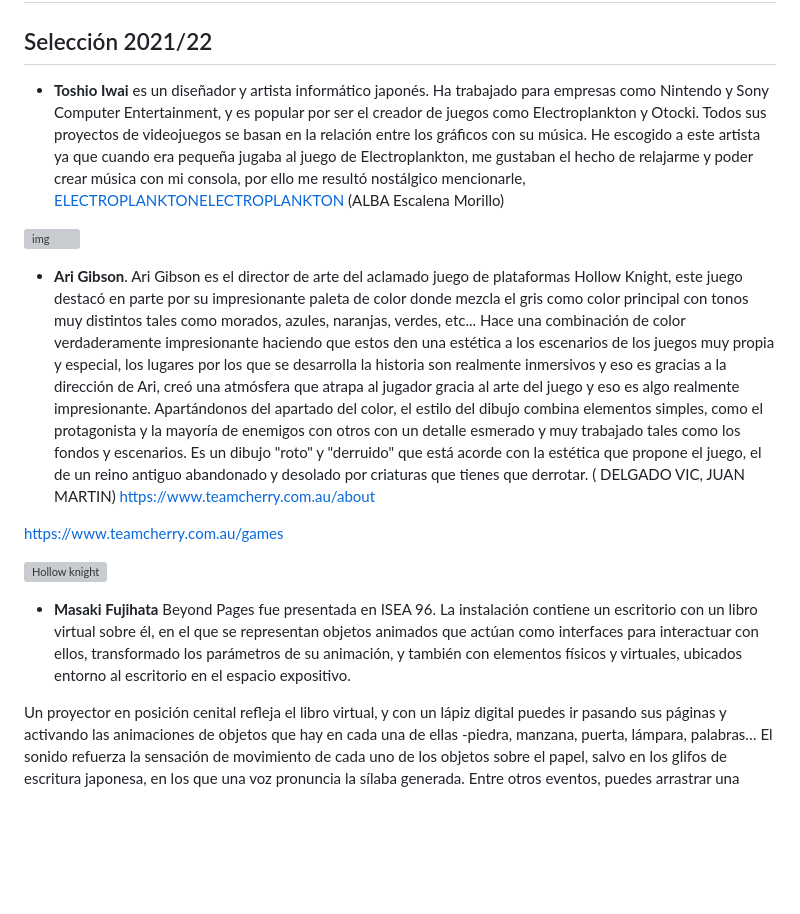
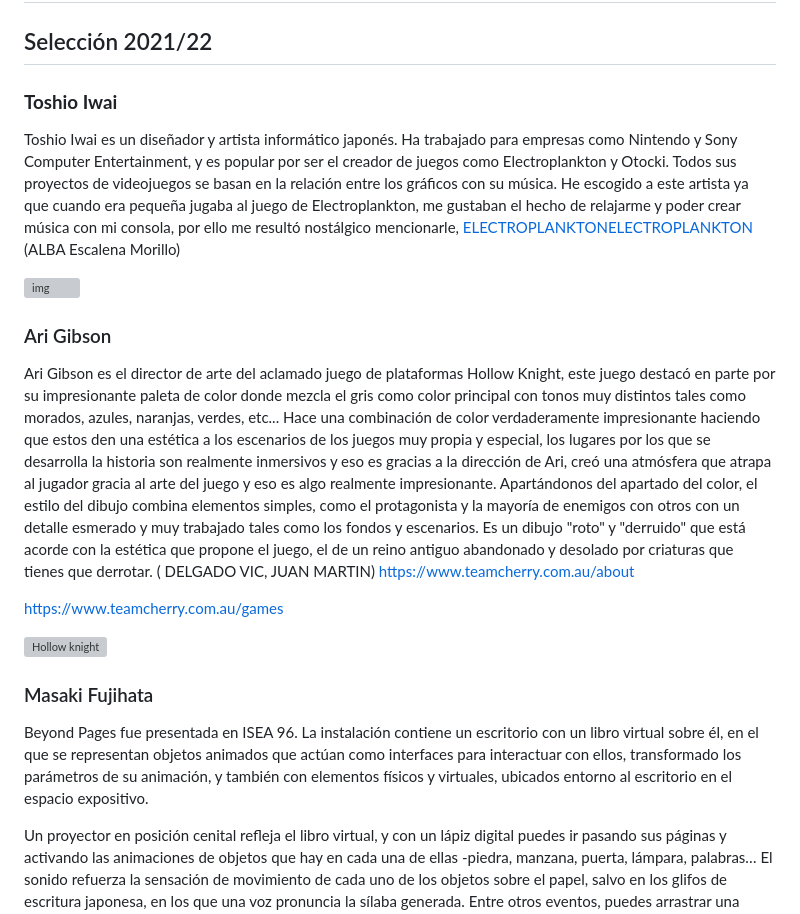
Before and after one commit to mgea/interart, a Markdown page: artistas/readme.md, the part around the change printed below. Drawn GitHub-style; blank space fills up the shorter version; grey boxes are pictures that could not be loaded.

```diff
--- a/artistas/readme.md
+++ b/artistas/readme.md
@@ -3,7 +3,8 @@
 
 ## Selección 2021/22
 
-* **Toshio Iwai**  es un diseñador y artista informático japonés. Ha trabajado para empresas como Nintendo y Sony Computer Entertainment,
+### **Toshio Iwai**
+Toshio Iwai es un diseñador y artista informático japonés. Ha trabajado para empresas como Nintendo y Sony Computer Entertainment,
 y es popular por ser el creador de juegos como Electroplankton y Otocki. Todos sus proyectos de videojuegos se basan en la relación
 entre los gráficos con su música. He escogido a este artista ya que cuando era pequeña jugaba al juego de Electroplankton, me gustaban el hecho de relajarme y poder crear música con mi consola, por ello me resultó nostálgico mencionarle, [ELECTROPLANKTONELECTROPLANKTON](https://www.nintendo.es/Juegos/Nintendo-DS/Electroplankton-270649.html#Galer_a)
 (ALBA Escalena Morillo)
@@ -11,7 +12,8 @@ entre los gráficos con su música. He escogido a este artista ya que cuando era
 ![img](https://fs-prod-cdn.nintendo-europe.com/media/images/migration/games_7/screenshots/nintendo_ds_13/electroplankton/electroplankton_1.jpg)
 
 
-* **Ari Gibson**. Ari Gibson es el director de arte del aclamado juego de plataformas Hollow Knight, este juego destacó en parte por su impresionante paleta de color donde mezcla el gris como color principal con tonos muy distintos tales como morados, azules, naranjas, verdes, etc... Hace una combinación de color verdaderamente impresionante haciendo que estos den una estética a los escenarios de los juegos muy propia y especial, los lugares por los que se desarrolla la historia son realmente inmersivos y eso es gracias a la dirección de Ari, creó una atmósfera que atrapa al jugador gracia al arte del juego y eso es algo realmente impresionante. Apartándonos del apartado del color, el estilo del dibujo combina elementos simples, como el protagonista y la mayoría de enemigos con otros con un detalle esmerado y muy trabajado tales como los fondos y escenarios. Es un dibujo "roto" y "derruido" que está acorde con la estética que propone el juego, el de un reino antiguo abandonado y desolado por criaturas que tienes que derrotar. ( DELGADO VIC, JUAN MARTIN)
+### Ari Gibson
+Ari Gibson es el director de arte del aclamado juego de plataformas Hollow Knight, este juego destacó en parte por su impresionante paleta de color donde mezcla el gris como color principal con tonos muy distintos tales como morados, azules, naranjas, verdes, etc... Hace una combinación de color verdaderamente impresionante haciendo que estos den una estética a los escenarios de los juegos muy propia y especial, los lugares por los que se desarrolla la historia son realmente inmersivos y eso es gracias a la dirección de Ari, creó una atmósfera que atrapa al jugador gracia al arte del juego y eso es algo realmente impresionante. Apartándonos del apartado del color, el estilo del dibujo combina elementos simples, como el protagonista y la mayoría de enemigos con otros con un detalle esmerado y muy trabajado tales como los fondos y escenarios. Es un dibujo "roto" y "derruido" que está acorde con la estética que propone el juego, el de un reino antiguo abandonado y desolado por criaturas que tienes que derrotar. ( DELGADO VIC, JUAN MARTIN)
 https://www.teamcherry.com.au/about
 
 https://www.teamcherry.com.au/games
@@ -19,7 +21,8 @@ https://www.teamcherry.com.au/games
 ![Hollow knight](https://blipblop.net/wp-content/uploads/2017/11/hollowknight-feature-672x372.jpg)
 
 
-* **Masaki Fujihata**  Beyond Pages fue presentada en ISEA 96. La instalación contiene un escritorio con un libro virtual sobre él, en el que se representan objetos animados que actúan como interfaces para interactuar con ellos, transformado los parámetros de su animación, y también con elementos físicos y virtuales, ubicados entorno al escritorio en el espacio expositivo.
+### Masaki Fujihata
+Beyond Pages fue presentada en ISEA 96. La instalación contiene un escritorio con un libro virtual sobre él, en el que se representan objetos animados que actúan como interfaces para interactuar con ellos, transformado los parámetros de su animación, y también con elementos físicos y virtuales, ubicados entorno al escritorio en el espacio expositivo.
 
 Un proyector en posición cenital refleja el libro virtual, y con un lápiz digital puedes ir pasando sus páginas y activando las animaciones de objetos que hay en cada una de ellas -piedra, manzana, puerta, lámpara, palabras… El sonido refuerza la sensación de movimiento de cada uno de los objetos sobre el papel, salvo en los glifos de escritura japonesa, en los que una voz pronuncia la sílaba generada. Entre otros eventos, puedes arrastrar una piedra por la página, o activar la imagen de un interruptor con el que se enciende o apaga la lámpara que físicamente está junto al libro virtual, o abrir la puerta que como imagen-video proyectada se sitúa frente al escritorio, y al hacerlo, ves la proyección de un niño desnudo que a tamaño natural está jugando y riendo, tras la puerta. La sensación de estar leyendo un libro mágico refuerza el atractivo de la pieza, un puente entre lo cotidiano y lo fantástico.
 
```
Also changed, not shown: other parts of artistas/readme.md (+21 -0 lines).
